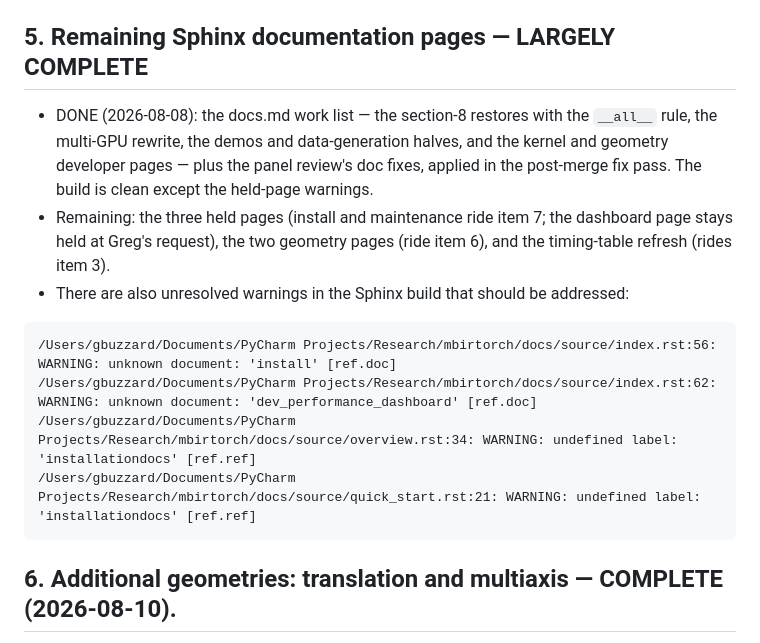
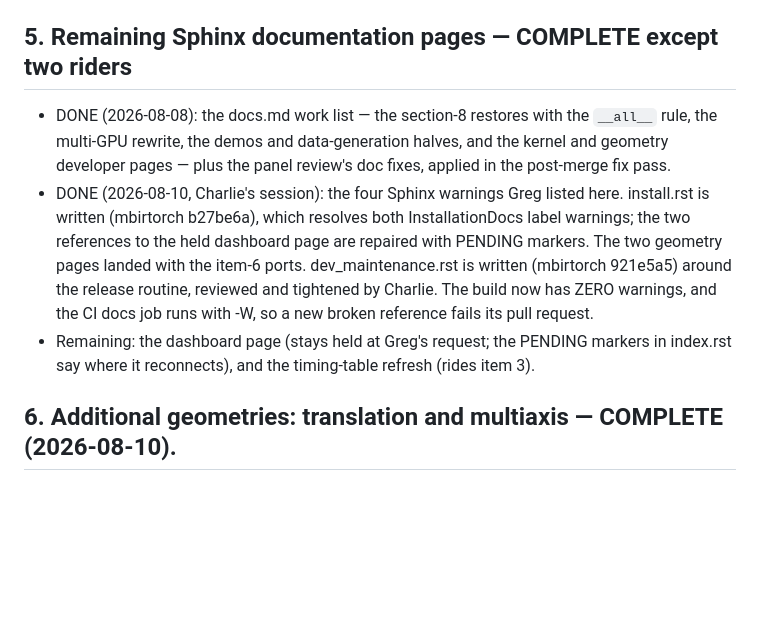
Before and after one commit to gbuzzard/mbirjax_plans, a Markdown page: plans/current_plans.md, the part around the change. Drawn GitHub-style; blank space fills up the shorter version.

Commit message:
current_plans item 5: the four warnings fixed, install and maintenance pages written, build clean with -W
Co-Authored-By: Claude Fable 5 <noreply@anthropic.com>

````diff
--- a/plans/current_plans.md
+++ b/plans/current_plans.md
@@ -103,23 +103,24 @@ Record: `nightly_plan.md` §10–§12 (plan, trial gates, findings).
 - Watch item: the three-night soak was waived to give item 3 its baseline,
   so the first unattended nights deserve a `status_torch_nightly.sh` look.
 
-## 5. Remaining Sphinx documentation pages — LARGELY COMPLETE
+## 5. Remaining Sphinx documentation pages — COMPLETE except two riders
 
 - DONE (2026-08-08): the docs.md work list — the section-8 restores with
   the `__all__` rule, the multi-GPU rewrite, the demos and data-generation
   halves, and the kernel and geometry developer pages — plus the panel
-  review's doc fixes, applied in the post-merge fix pass.  The build is
-  clean except the held-page warnings.
-- Remaining: the three held pages (install and maintenance ride item 7;
-  the dashboard page stays held at Greg's request), the two geometry pages
-  (ride item 6), and the timing-table refresh (rides item 3).
-- There are also unresolved warnings in the Sphinx build that should be addressed:
-```
-/Users/gbuzzard/Documents/PyCharm Projects/Research/mbirtorch/docs/source/index.rst:56: WARNING: unknown document: 'install' [ref.doc]
-/Users/gbuzzard/Documents/PyCharm Projects/Research/mbirtorch/docs/source/index.rst:62: WARNING: unknown document: 'dev_performance_dashboard' [ref.doc]
-/Users/gbuzzard/Documents/PyCharm Projects/Research/mbirtorch/docs/source/overview.rst:34: WARNING: undefined label: 'installationdocs' [ref.ref]
-/Users/gbuzzard/Documents/PyCharm Projects/Research/mbirtorch/docs/source/quick_start.rst:21: WARNING: undefined label: 'installationdocs' [ref.ref]
-```
+  review's doc fixes, applied in the post-merge fix pass.
+- DONE (2026-08-10, Charlie's session): the four Sphinx warnings Greg
+  listed here.  install.rst is written (mbirtorch b27be6a), which
+  resolves both InstallationDocs label warnings; the two references to
+  the held dashboard page are repaired with PENDING markers.  The two
+  geometry pages landed with the item-6 ports.  dev_maintenance.rst is
+  written (mbirtorch 921e5a5) around the release routine, reviewed and
+  tightened by Charlie.  The build now has ZERO warnings, and the CI
+  docs job runs with -W, so a new broken reference fails its pull
+  request.
+- Remaining: the dashboard page (stays held at Greg's request; the
+  PENDING markers in index.rst say where it reconnects), and the
+  timing-table refresh (rides item 3).
 
 ## 6. Additional geometries: translation and multiaxis — COMPLETE (2026-08-10).
 
````
